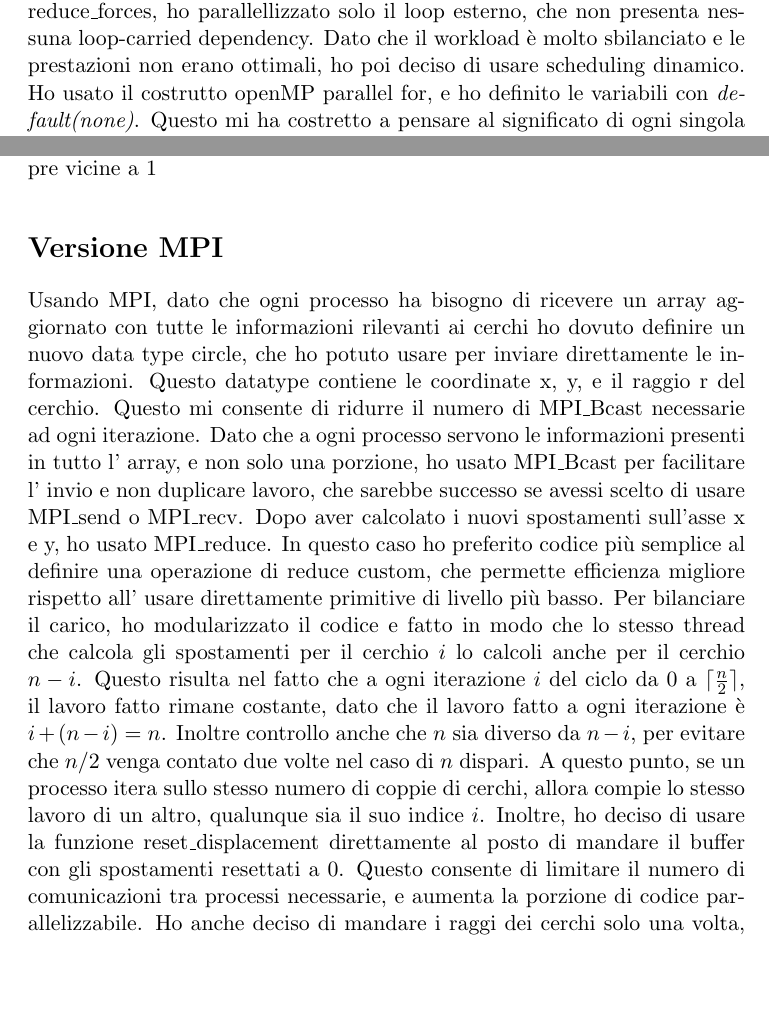
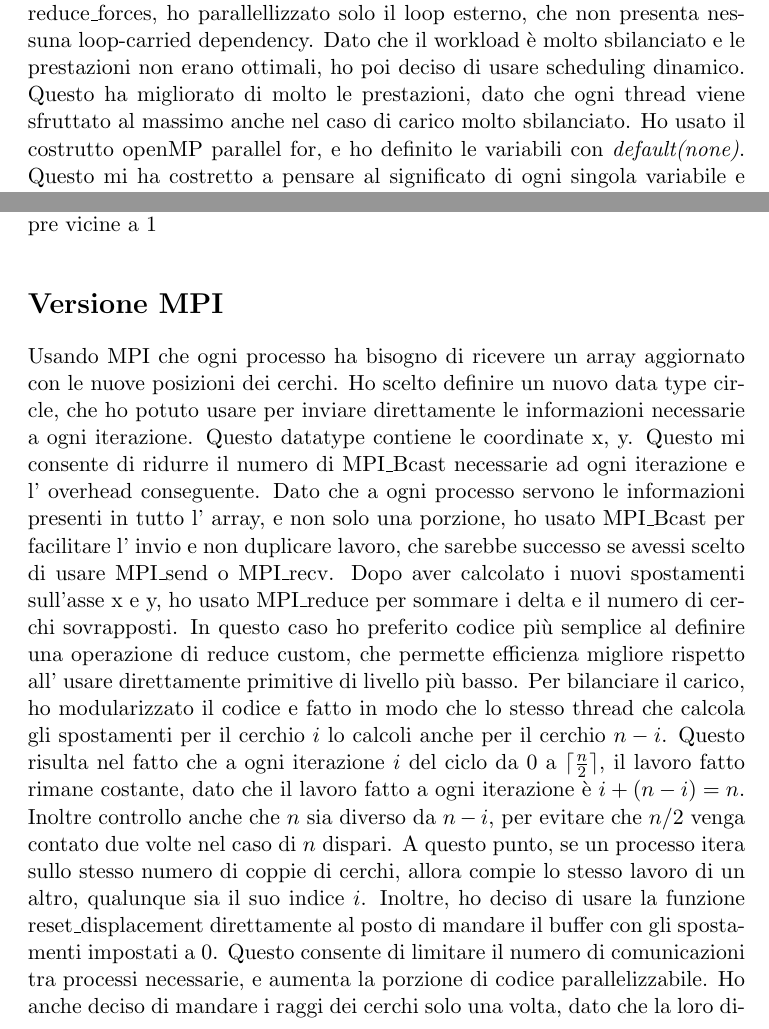
Before and after one commit to michelececcacci/hpc, a LaTeX document (report/main.tex): two parts of pages 1 and 3 of 5, joined at a grey line, cut so that both start at the same text, the shorter picture padded with empty space. Compiled offline with pdfLaTeX.

Commit message:
small improvements to report

```diff
--- a/report/main.tex
+++ b/report/main.tex
@@ -16,13 +16,17 @@ L'obiettivo di questa relazione è parallelizzare il programma \texttt{circles.c
 Questo programma calcola cerchi sovrapposti e li sposta minimizzando le loro sovrapposizioni.
 Ho utilizzato la funzionalità \textit{movie} per verificare la correttezza di entrambe le implementazioni in maniera visuale.
 Inoltre, ho cercato di verificare se il codice di esempio avesse un numero di sovrapposizioni simili al codice MPI e OpenMP a ogni iterazione.
-Ho cercato di sfruttare il fatto che il programma MPI non ha race condition per cercare race condition nella versione OpenMP. Infatti, dato che i thread condividono lo stesso spazio di indirizzi, questo potrebbe risultare in race condition. L'unica funzione che presenta loop-carried dependencies nel codice seriale è \textit{move\_circles}. La sua complessità computazionale è $O(N^2)$ ed è l'unica funzione ad avere una complessità computazionale così alta.
+Ho cercato di sfruttare il fatto che il programma MPI non ha race condition per cercare race condition nella versione OpenMP.
+Infatti, dato che i thread condividono lo stesso spazio di indirizzi, questo potrebbe risultare in race condition.
+L'unica funzione che presenta loop-carried dependencies nel codice seriale è \textit{move\_circles}.
+La sua complessità computazionale è $O(N^2)$ ed è l'unica funzione ad avere una complessità computazionale così alta.
 Per questo la maggior parte del tempo di esecuzione del programma sarà speso in questa funzione.
 Parallelizzarla permette di ridurre il tempo di esecuzione del programma.
 \subsection*{Versione OpenMP}
 Ho deciso di estrarre i delta x e y nella struttura circle in array separati, così da poterli usare insieme alla primitiva OpenMP reduce.
 Nella funzione reduce\_forces, ho parallellizzato solo il loop esterno, che non presenta nessuna loop-carried dependency.
 Dato che il workload è molto sbilanciato e le prestazioni non erano ottimali, ho poi deciso di usare scheduling dinamico.
+Questo ha migliorato di molto le prestazioni, dato che ogni thread viene sfruttato al massimo anche nel caso di carico molto sbilanciato.
 Ho usato il costrutto openMP parallel for, e ho definito le variabili con \textit{default(none)}.
 Questo mi ha costretto a pensare al significato di ogni singola variabile e non lasciare ambiguità nel mio codice.
 Ho definito variabili che non vengono modificate come \textit{shared} per evitare copie inutili.
@@ -44,20 +48,20 @@ e le prestazioni in weak scaling sono molto buone.
     \caption[]{Le prestazioni in weak scaling sono molto buone, rimanendo sempre vicine a 1}
 \end{figure}
 \section*{Versione MPI}
-Usando MPI, dato che ogni processo ha bisogno di ricevere un array aggiornato con tutte le informazioni rilevanti ai cerchi
-ho dovuto definire un nuovo data type circle, che ho potuto usare per inviare direttamente le informazioni.
-Questo datatype contiene le coordinate x, y, e il raggio r del cerchio. %todo can just send circles once
-Questo mi consente di ridurre il numero di MPI\_Bcast necessarie ad ogni iterazione.
+Usando MPI che ogni processo ha bisogno di ricevere un array aggiornato con le nuove posizioni dei cerchi.
+Ho scelto definire un nuovo data type circle, che ho potuto usare per inviare direttamente le informazioni necessarie a ogni iterazione.
+Questo datatype contiene le coordinate x, y.
+Questo mi consente di ridurre il numero di MPI\_Bcast necessarie ad ogni iterazione e l' overhead conseguente.
 Dato che a ogni processo servono le informazioni presenti in tutto l' array, e non solo una porzione, ho usato MPI\_Bcast per facilitare l' invio e non duplicare lavoro,
 che sarebbe successo se avessi scelto di usare MPI\_send o  MPI\_recv.
-Dopo aver calcolato i nuovi spostamenti sull'asse x e y, ho usato MPI\_reduce.
+Dopo aver calcolato i nuovi spostamenti sull'asse x e y, ho usato MPI\_reduce per sommare i delta e il numero di cerchi sovrapposti.
 In questo caso ho preferito codice più semplice al definire una operazione di reduce custom,
 che permette efficienza migliore rispetto all' usare direttamente primitive di livello più basso.
 Per bilanciare il carico, ho modularizzato il codice e fatto in modo che lo stesso thread che calcola gli spostamenti per il cerchio $i$ lo calcoli anche per il cerchio $n-i$.
 Questo risulta nel fatto che a ogni iterazione $i$ del ciclo da $0$ a $\lceil \frac{n}{2} \rceil$, il lavoro fatto rimane costante, dato che il lavoro fatto a ogni iterazione è $i + (n-i) = n$.
 Inoltre controllo anche che $n$ sia diverso da $n-i$, per evitare che $n/2$ venga contato due volte nel caso di $n$ dispari.
 A questo punto, se un processo itera sullo stesso numero di coppie di cerchi, allora compie lo stesso lavoro di un altro, qualunque sia il suo indice $i$.
-Inoltre, ho deciso di usare la funzione reset\_displacement direttamente al posto di mandare il buffer con gli spostamenti resettati a 0.
+Inoltre, ho deciso di usare la funzione reset\_displacement direttamente al posto di mandare il buffer con gli spostamenti impostati a 0.
 Questo consente di limitare il numero di comunicazioni tra processi necessarie, e aumenta la porzione di codice parallelizzabile.
 Ho anche deciso di mandare i raggi dei cerchi solo una volta, dato che la loro dimensione non cambia.
 Questo consente di ridurre la dimensione del payload mandato del 33\%, ma non ho visto notevoli differenze nelle misurazioni.
```
